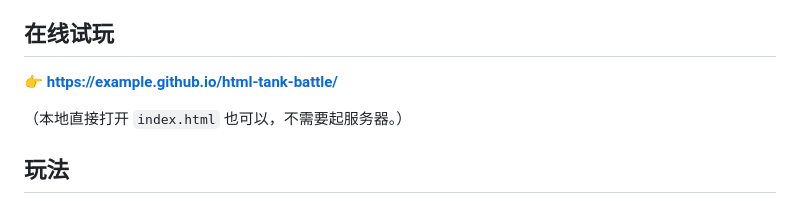
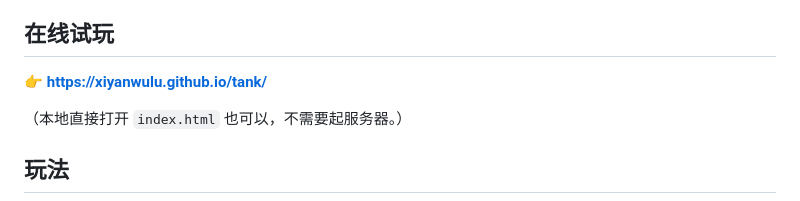
Before and after one commit to xiyanwulu/tank, a Markdown page: README.md, the part around the change. GitHub-like rendering.

Commit message:
README：填入真实的在线试玩地址
Co-Authored-By: Claude Code <noreply@anthropic.com>

```diff
--- a/README.md
+++ b/README.md
@@ -6,7 +6,7 @@
 
 ## 在线试玩
 
-👉 **https://example.github.io/html-tank-battle/**
+👉 **https://xiyanwulu.github.io/tank/**
 
 （本地直接打开 `index.html` 也可以，不需要起服务器。）
 
```
